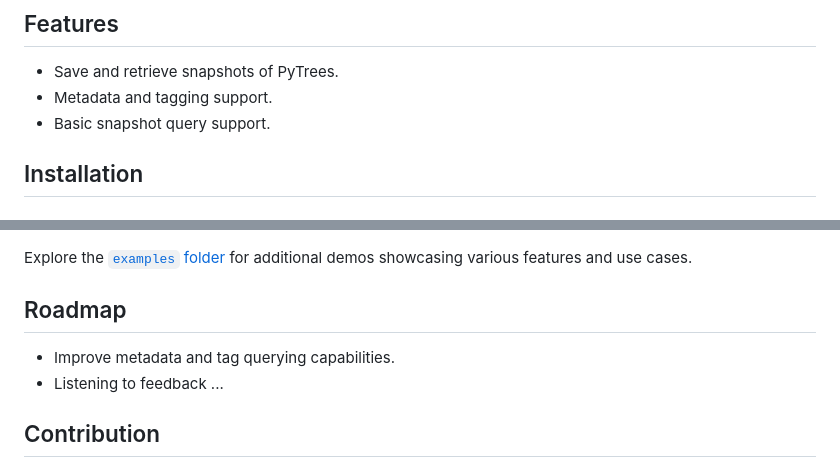
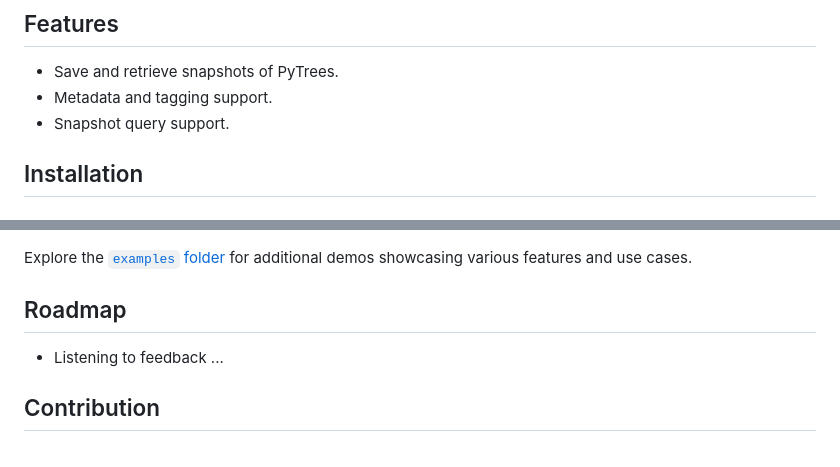
Before and after one commit to dorjeduck/pytree-snapshots, a Markdown page: README.md, 2 parts joined by grey strips. Rendered like a GitHub page.

Commit message:
readme updated for logic queries

```diff
--- a/README.md
+++ b/README.md
@@ -6,7 +6,7 @@ A lightweight and flexible manager for capturing and managing `PyTree` snapshots
 
 - Save and retrieve snapshots of PyTrees.
 - Metadata and tagging support.
-- Basic snapshot query support.
+- Snapshot query support.
 
 ## Installation
 
@@ -225,7 +225,6 @@ Explore the [`examples` folder](./examples) for additional demos showcasing vari
 
 ## Roadmap
 
-- Improve metadata and tag querying capabilities.
 - Listening to feedback ...
 
 ## Contribution
```
